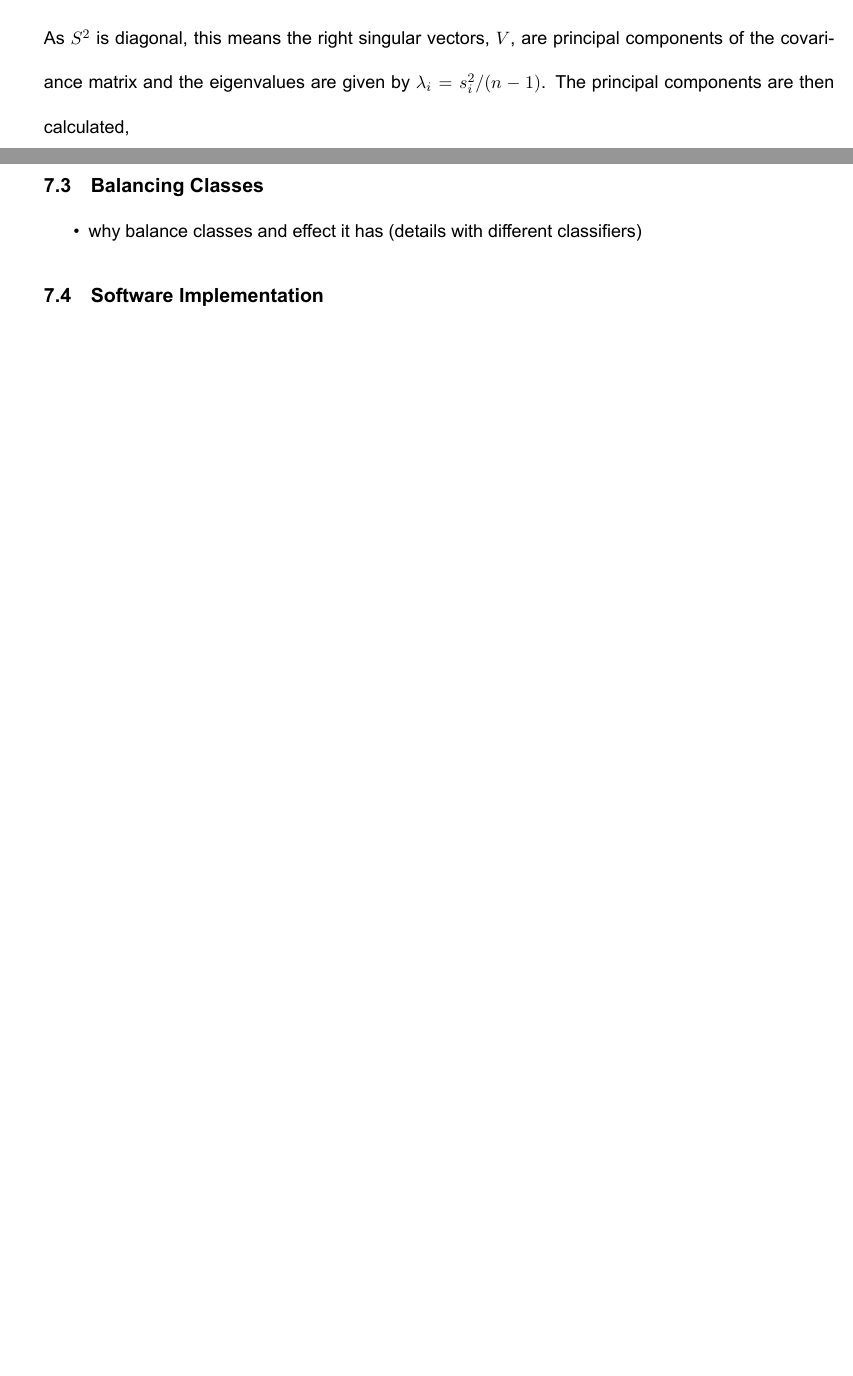
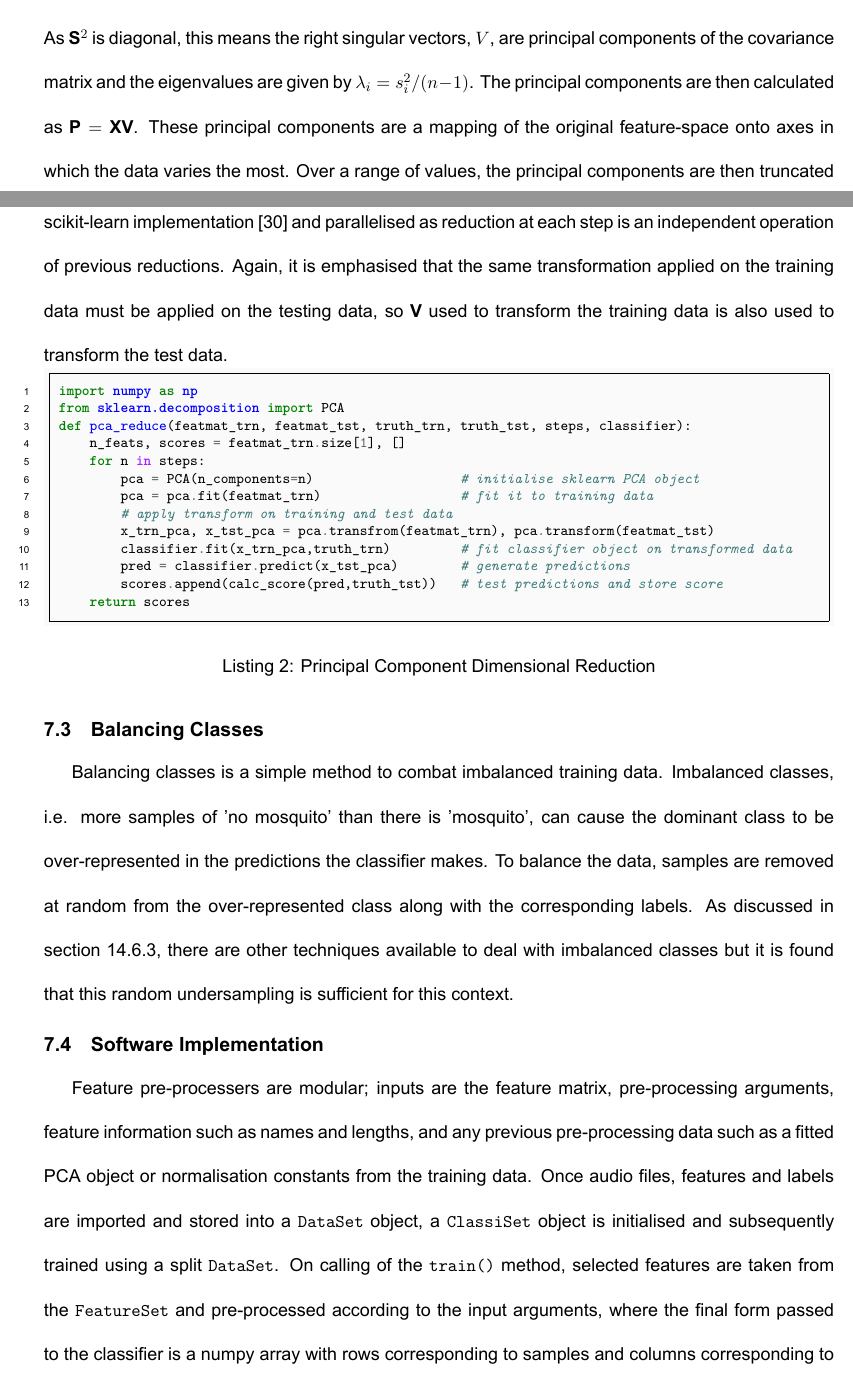
Before and after one commit to twindebank/4YP-Report, a LaTeX document (main.tex, which reads sections/pipeline/feat_preproc.tex): two parts of pages 19 and 20 of 44 before the commit and two parts of pages 19 and 20 of 45 after it, joined at a grey line, cut so that both start at the same text, the shorter picture padded with empty space. Compiled offline with XeLaTeX.

Commit message:
finished feature preproc section

```diff
--- a/sections/pipeline/feat_preproc.tex
+++ b/sections/pipeline/feat_preproc.tex
@@ -27,3 +26,4 @@ def rfe(featmat_trn, featmat_tst, truth_trn, truth_tst, stepsize, classifier):
+        scores.append(calc_score(pred,truth_tst))           # test predictions and store score
         feat_imprt = classifier.feature_importances         # get feature importances
         min_imprt = \                                 # get indices of least important features
             [feat_imprt.index(minval) for minval in reversed(sorted(feat_imprt))[0:stepsize]]
@@ -52,57 +52,42 @@ def rfe(featmat_trn, featmat_tst, truth_trn, truth_tst, stepsize, classifier):
             \matr{C} &= \matr{VSU}^\text{T}\matr{USV}^\text{T}/(n-1)\\
               &= \matr{V}\frac{\matr{S}^2}{(n-1)}\matr{V}^\text{T}.
         \end{align}
-        As $S^2$ is diagonal, this means the right singular vectors, $V$, are principal components of the covariance matrix and the eigenvalues are given by $\lambda_i = s^2_i/(n-1)$. The principal components are then calculated,
-        \begin{align}
+        As $\matr{S}^2$ is diagonal, this means the right singular vectors, $V$, are principal components of the covariance matrix and the eigenvalues are given by $\lambda_i = s^2_i/(n-1)$. The principal components are then calculated as $\matr{P} = \matr{XV}$.
+        % \begin{align}
+        %     \matr{XV} = \matr{USV}^\text{T}\matr{V} = \matr{US}.
+        % \end{align}
+        These principal components are a mapping of the original feature-space onto axes in which the data varies the most. Over a range of values, the principal components are then truncated in given step sizes. This implemented algorithm is outlined in listing \ref{code:pl-featpreproc-sel-pca}, where PCA is performed with a scikit-learn implementation \cite{Pedregosa2012} and parallelised as reduction at each step is an independent operation of previous reductions. Again, it is emphasised that the same transformation applied on the training data must be applied on the testing data, so $\matr{V}$ used to transform the training data is also used to transform the test data.
 
-        \end{align}
-        % {
-        % \singlespacing
-        %     \begin{algorithm}[H]
-        %         \KwData{\code{classifier,featman\_trn, featmat\_tst, truth\_trn, truth\_tst, step}}
-        %         \KwResult{Reduced feature set.}
-        %         \code{n\_feats = featmat\_trn.size[1]}\;
-        %         \for{\code{n} \in \{\code{n_cols,n_cols-step, ..., 1\}}}{
-        %             \code{classifier.fit(featmat\_trn, truth\_trn)}\;
-        %             \code{res = classifier.predict(featmat\_tst, truth\_tst)}
-
-        %         }
-
-        %         % initialization\;
-        %         % \While{While condition}{
-        %         %     instructions\;
-        %         %     \eIf{condition}{
-        %         %         instructions1\;
-        %         %         instructions2\;
-        %         %     }{
-        %         %         instructions3\;
-        %         %     }
-        %         % }
-        %         \caption{Recursive Feature Elimination}
-        %         \label{alg:pl-featpreproc-sel-rfe}
-        %     \end{algorithm}
-        % }
-
-        % \begin{sitemize}
-        %     \item{methods of feature selection}
-        %     \item{some maths}
-        %     The degree of dimensional reduction is determined by iterating these algorithms using a random forest. The random forest classifier many times faster than the SVM and also performs considerabley better than the naive Bayes classifier. Using the feature importance attribute, RFE iterates and removes features of least importance etc...
-
-        %     done own implementation rather than sklearn so can graph output and svm too slow on this dataset
-        %     for svm to be reasonable it has to take steps of 30ish features at a time, rf performance muchbeyyer also other methods wont give much more performance improvement,
-        %     %Granitto2006 - original RF-RFE
-        %     %Guyon2002 - original SVM-RFE, more traditional
-        % \end{sitemize}
-
+        \begin{listing}[ht]
+            \begin{minted}[frame=single,framesep=2mm, bgcolor=black!2, fontsize=\footnotesize, linenos]{python}
+import numpy as np
+from sklearn.decomposition import PCA
+def pca_reduce(featmat_trn, featmat_tst, truth_trn, truth_tst, steps, classifier):
+    n_feats, scores = featmat_trn.size[1], []
+    for n in steps:
+        pca = PCA(n_components=n)                   # initialise sklearn PCA object
+        pca = pca.fit(featmat_trn)                  # fit it to training data
+        # apply transform on training and test data
+        x_trn_pca, x_tst_pca = pca.transfrom(featmat_trn), pca.transform(featmat_tst)
+        classifier.fit(x_trn_pca,truth_trn)         # fit classifier object on transformed data
+        pred = classifier.predict(x_tst_pca)        # generate predictions
+        scores.append(calc_score(pred,truth_tst))   # test predictions and store score
+    return scores
+            \end{minted}
+            \caption{Principal Component Dimensional Reduction}
+            \label{code:pl-featpreproc-sel-pca}
+        \end{listing}
 
     \subsection{Balancing Classes}
     \label{subsec:pl-featpreproc-bal}
-        \begin{sitemize}
-            \item{why balance classes and effect it has (details with different classifiers)}
-        \end{sitemize}
+        Balancing classes is a simple method to combat imbalanced training data. Imbalanced classes, i.e. more samples of 'no mosquito' than there is 'mosquito', can cause the dominant class to be over-represented in the predictions the classifier makes. To balance the data, samples are removed at random from the over-represented class along with the corresponding labels. As discussed in section \ref{subsubsec:exp-clf-opt-class}, there are other techniques available to deal with imbalanced classes but it is found that this random undersampling is sufficient for this context.
 
     \subsection{Software Implementation}
     \label{subsec:pl-featpreproc-software}
+        Feature pre-processers are modular; inputs are the feature matrix, pre-processing arguments, feature information such as names and lengths, and any previous pre-processing data such as a fitted PCA object or normalisation constants from the training data.
+        Once audio files, features and labels are imported and stored into a \code{DataSet} object, a \code{ClassiSet} object is initialised and subsequently trained using a split \code{DataSet}. On calling of the \code{train()} method, selected features are taken from the \code{FeatureSet} and pre-processed according to the input arguments, where the final form passed to the classifier is a numpy array with rows corresponding to samples and columns corresponding to features.
+
+
         \begin{sitemize}
             \item{called at classification time, takes selected feature objects, preprocesses and stores in feature matrix which is passsed to classiset}
             \item{modularity}
```
Also changed, not shown: mendeley.bib (+9 -0 lines), sections/pipeline/feat_preproc.tex (5 more changed lines).
